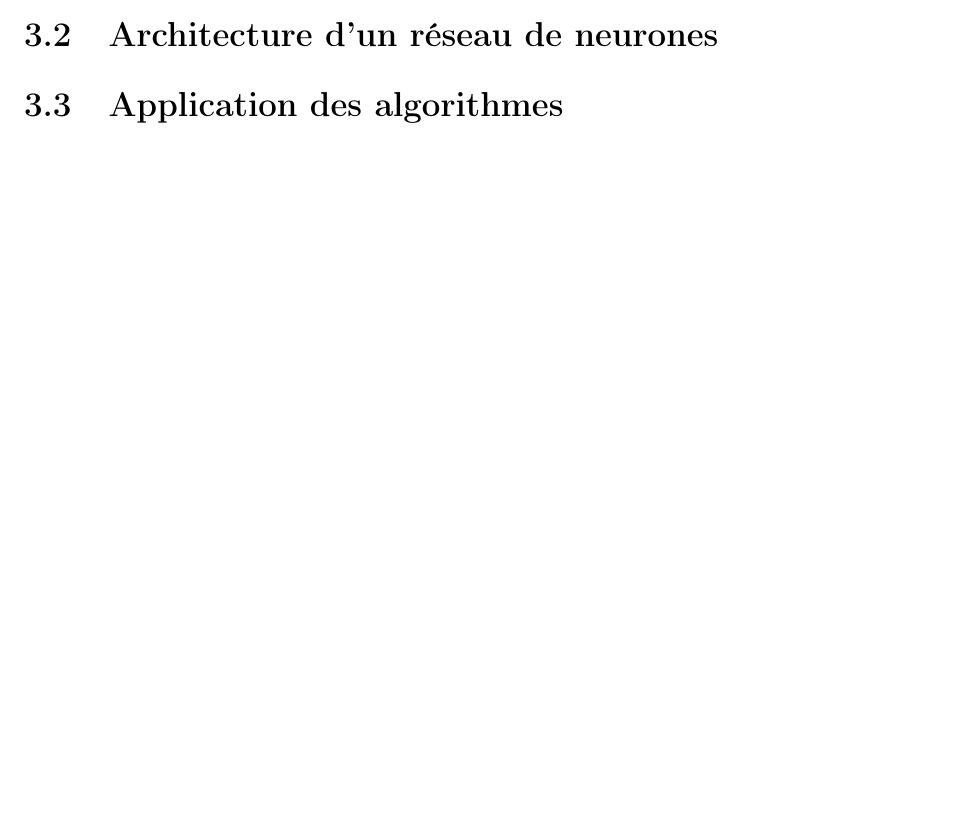
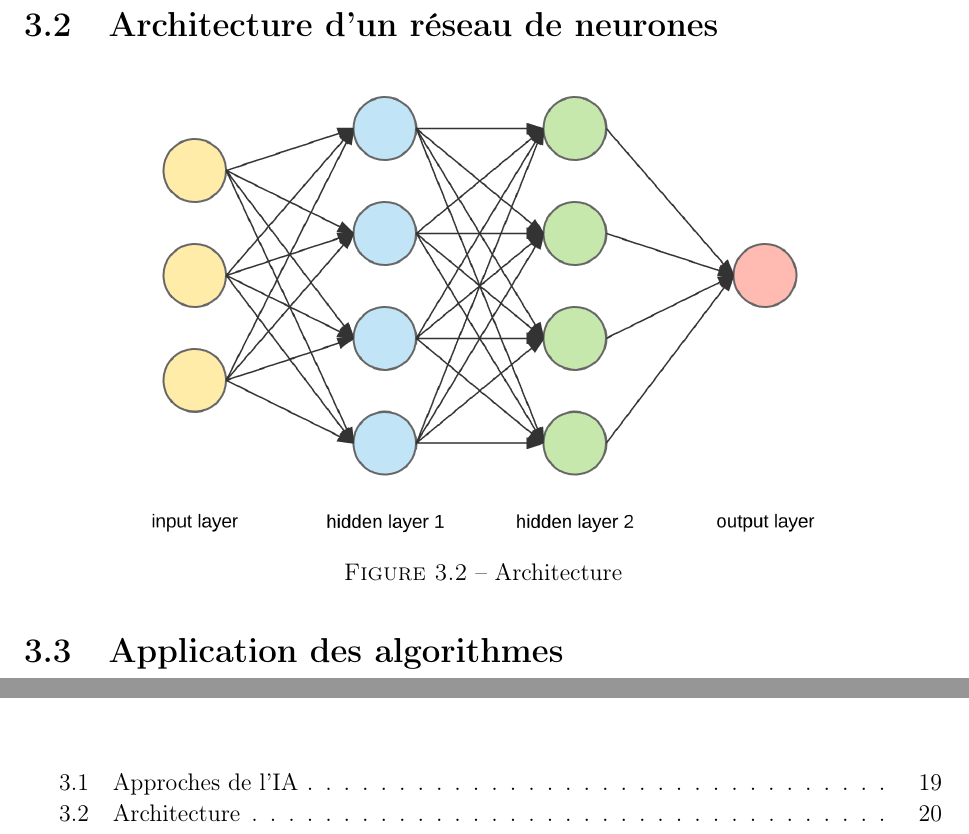
Before and after one commit to MagixInTheAir/MA324, a LaTeX book (rapport/AUDET_CHANDON_DE-CLAVERIE_HUYNH_aero3SA1.tex, which reads rapport/Mach_lear.tex): part of page 23 of 26 before the commit and two parts of pages 23 and 25 of 26 after it, the two joined at a grey line, cut so that both start at the same text, the shorter picture padded with empty space. Compiled offline with pdfLaTeX.

Commit message:
adds almost nothing

```diff
--- a/rapport/Mach_lear.tex
+++ b/rapport/Mach_lear.tex
@@ -15,7 +16,11 @@ L'intelligence artificielle représente un ensemble de théories et techniques d
 
 \section{Architecture d'un réseau de neurones}
 
-
+\begin{figure}[H]
+	\centering
+	\includegraphics[width=0.75\linewidth]{images/reseau}
+	\caption{Architecture}
+\end{figure}
 
 
 \section{Application des algorithmes}
```
Also changed, not shown: rapport/AUDET_CHANDON_DE-CLAVERIE_HUYNH_aero3SA1.pdf, rapport/Mach_lear.tex (1 more changed lines).
